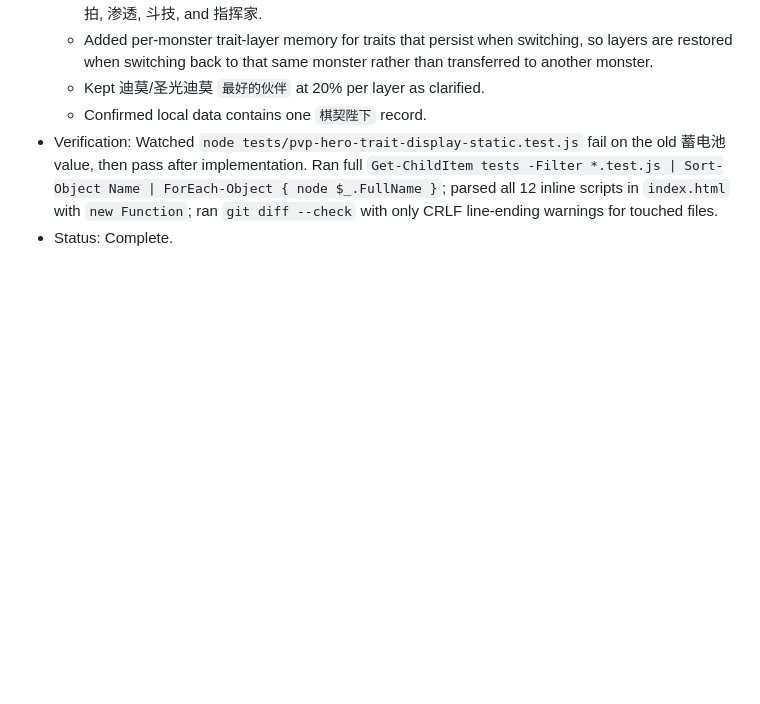
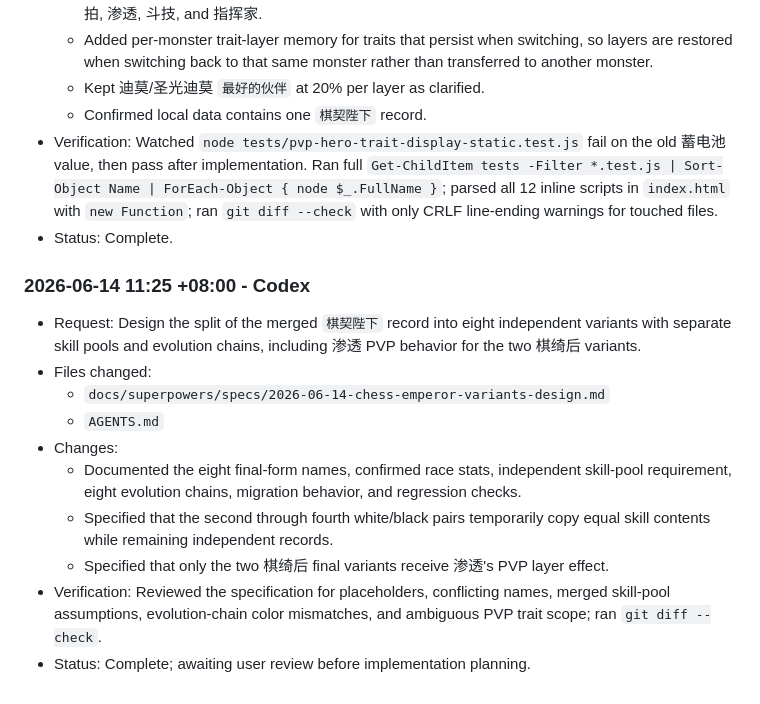
Before and after one commit to a15150924028-ai/LKWG, a Markdown page: AGENTS.md, the part around the change. GitHub-like rendering; blank space fills up the shorter version.

Commit message:
Document chess emperor variant split

```diff
--- a/AGENTS.md
+++ b/AGENTS.md
@@ -1614,3 +1614,16 @@ Use this entry format:
   - Confirmed local data contains one `棋契陛下` record.
 - Verification: Watched `node tests/pvp-hero-trait-display-static.test.js` fail on the old 蓄电池 value, then pass after implementation. Ran full `Get-ChildItem tests -Filter *.test.js | Sort-Object Name | ForEach-Object { node $_.FullName }`; parsed all 12 inline scripts in `index.html` with `new Function`; ran `git diff --check` with only CRLF line-ending warnings for touched files.
 - Status: Complete.
+
+### 2026-06-14 11:25 +08:00 - Codex
+
+- Request: Design the split of the merged `棋契陛下` record into eight independent variants with separate skill pools and evolution chains, including 渗透 PVP behavior for the two 棋绮后 variants.
+- Files changed:
+  - `docs/superpowers/specs/2026-06-14-chess-emperor-variants-design.md`
+  - `AGENTS.md`
+- Changes:
+  - Documented the eight final-form names, confirmed race stats, independent skill-pool requirement, eight evolution chains, migration behavior, and regression checks.
+  - Specified that the second through fourth white/black pairs temporarily copy equal skill contents while remaining independent records.
+  - Specified that only the two 棋绮后 final variants receive 渗透's PVP layer effect.
+- Verification: Reviewed the specification for placeholders, conflicting names, merged skill-pool assumptions, evolution-chain color mismatches, and ambiguous PVP trait scope; ran `git diff --check`.
+- Status: Complete; awaiting user review before implementation planning.
```
Also changed, not shown: 1 other file.
